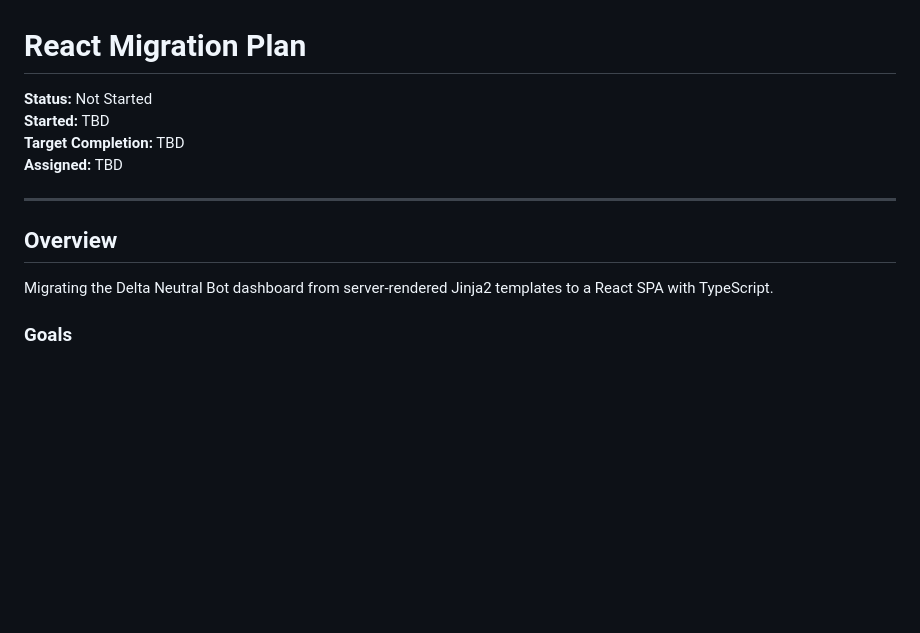
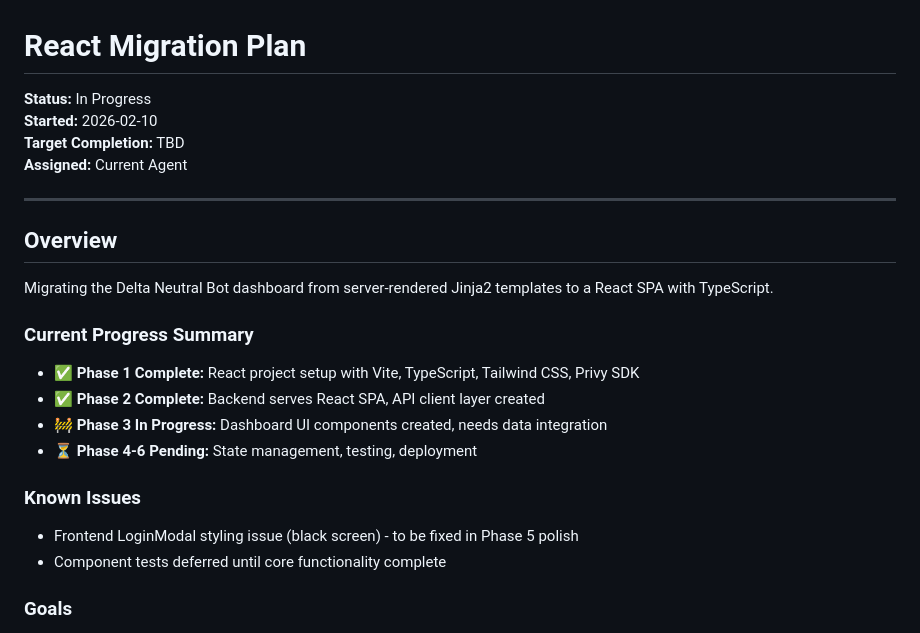
Before and after one commit to joasgard/Asgard-HL-Basisstrategy, a Markdown page: docs/React_Migration.md, the part around one of its changes. GitHub-like rendering; blank space fills up the shorter version.

```diff
--- a/docs/React_Migration.md
+++ b/docs/React_Migration.md
@@ -1,15 +1,25 @@
 # React Migration Plan
 
-**Status:** Not Started
-**Started:** TBD
+**Status:** In Progress
+**Started:** 2026-02-10
 **Target Completion:** TBD
-**Assigned:** TBD
+**Assigned:** Current Agent
 
 ---
 
 ## Overview
 
 Migrating the Delta Neutral Bot dashboard from server-rendered Jinja2 templates to a React SPA with TypeScript.
+
+### Current Progress Summary
+- ✅ **Phase 1 Complete:** React project setup with Vite, TypeScript, Tailwind CSS, Privy SDK
+- ✅ **Phase 2 Complete:** Backend serves React SPA, API client layer created
+- 🚧 **Phase 3 In Progress:** Dashboard UI components created, needs data integration
+- ⏳ **Phase 4-6 Pending:** State management, testing, deployment
+
+### Known Issues
+- Frontend LoginModal styling issue (black screen) - to be fixed in Phase 5 polish
+- Component tests deferred until core functionality complete
 
 ### Goals
 - Integrate Privy's React SDK for native auth flow
```
Also changed, not shown: other parts of docs/React_Migration.md (+32 -25 lines).
